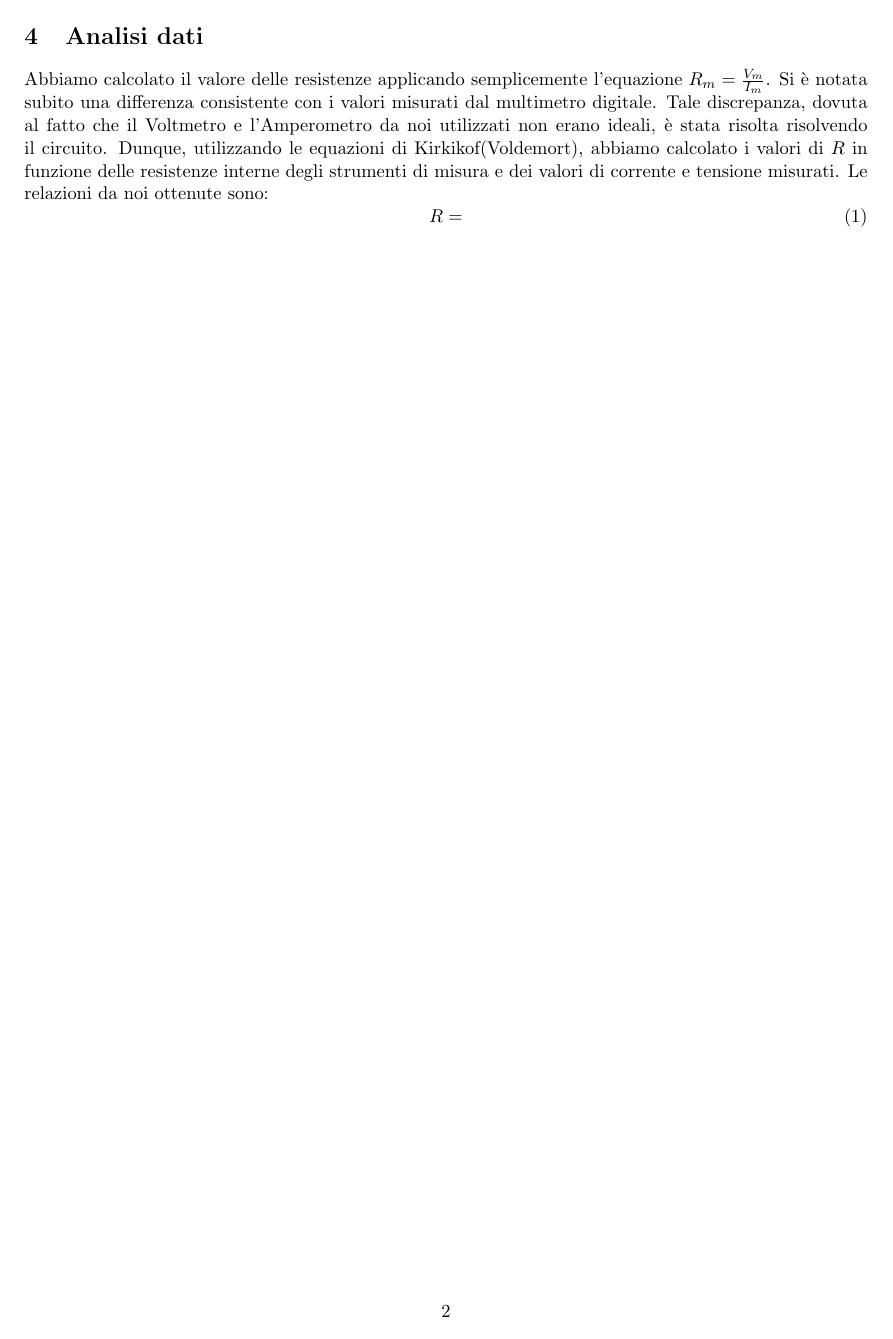
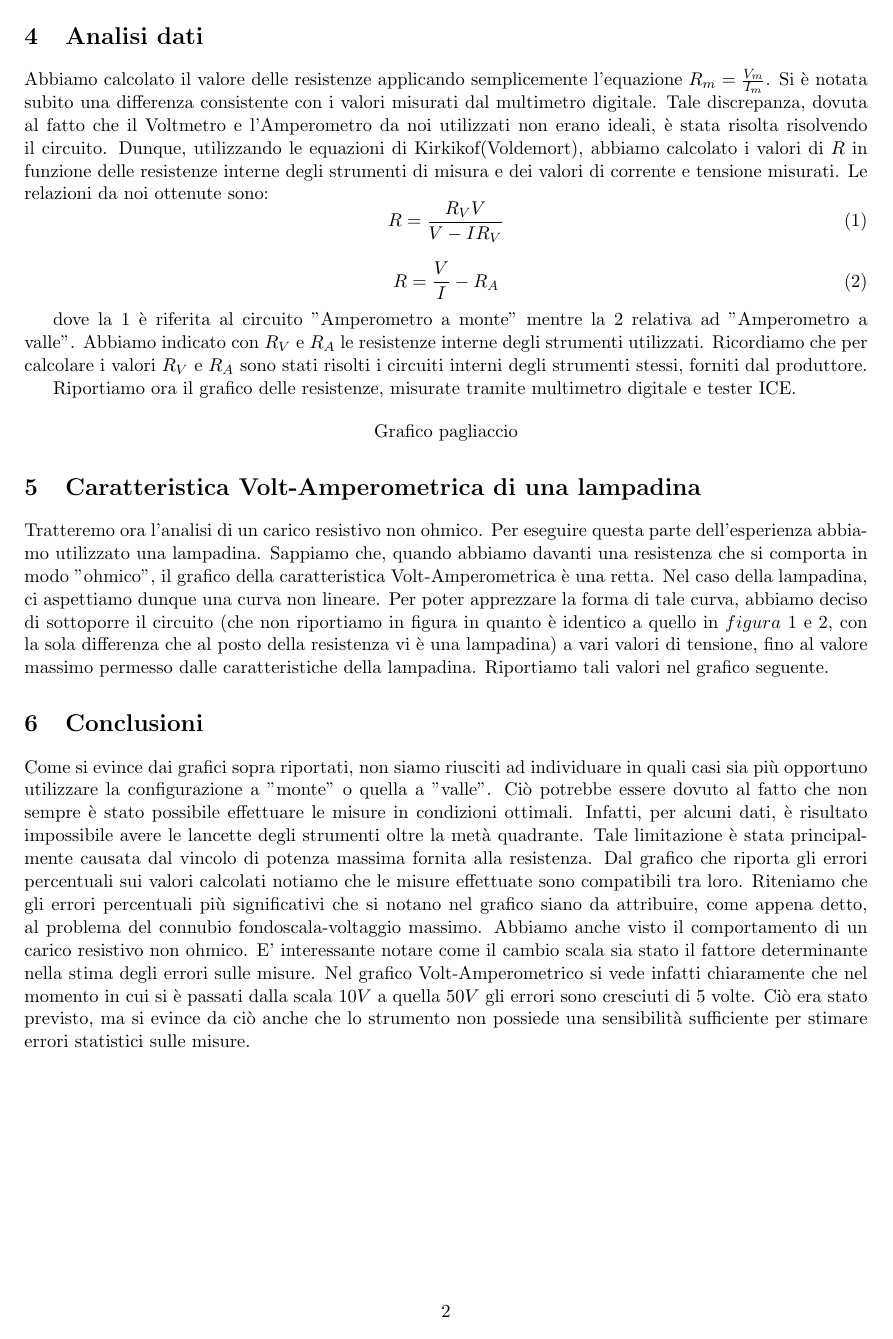
Before and after one commit to DejavuITA/LabFis3, a LaTeX document (E1/latex/Relazione.tex, which reads E1/latex/Conclusioni.tex, E1/latex/Lampafina.tex, E1/latex/Procedura.tex): page 2 of 2. Compiled offline with pdfLaTeX.

Commit message:
pagliaccio

```diff
--- /dev/null
+++ b/E1/latex/Conclusioni.tex
@@ -0,0 +1,2 @@
+\section{Conclusioni}
+Come si evince dai grafici sopra riportati, non siamo riusciti ad individuare in quali casi sia più opportuno utilizzare la configurazione a "monte" o quella a "valle". Ciò potrebbe essere dovuto al fatto che non sempre è stato possibile effettuare le misure in condizioni ottimali. Infatti, per alcuni dati, è risultato impossibile avere le lancette degli strumenti oltre la metà quadrante. Tale limitazione è stata principalmente causata dal vincolo di potenza massima fornita alla resistenza. Dal grafico che riporta gli errori percentuali sui valori calcolati notiamo che le misure effettuate sono compatibili tra loro. Riteniamo che gli errori percentuali più significativi che si notano nel grafico siano da attribuire, come appena detto, al problema del connubio fondoscala-voltaggio massimo. Abbiamo anche visto il comportamento di un carico resistivo non ohmico. E' interessante notare come il cambio scala sia stato il fattore determinante nella stima degli errori sulle misure. Nel grafico Volt-Amperometrico si vede infatti chiaramente che nel momento in cui si è passati dalla scala $10V$ a quella $50V$ gli errori sono cresciuti di 5 volte. Ciò era stato previsto, ma si evince da ciò anche che lo strumento non possiede una sensibilità sufficiente per stimare errori statistici sulle misure.
--- /dev/null
+++ b/E1/latex/Lampafina.tex
@@ -0,0 +1,2 @@
+\section{Caratteristica Volt-Amperometrica di una lampadina}
+Tratteremo ora l'analisi di un carico resistivo non ohmico. Per eseguire questa parte dell'esperienza abbiamo utilizzato una lampadina. Sappiamo che, quando abbiamo davanti una resistenza che si comporta in modo "ohmico", il grafico della caratteristica Volt-Amperometrica è una retta. Nel caso della lampadina, ci aspettiamo dunque una curva non lineare. Per poter apprezzare la forma di tale curva, abbiamo deciso di sottoporre il circuito (che non riportiamo in figura in quanto è identico a quello in $figura$ 1 e 2, con la sola differenza che al posto della resistenza vi è una lampadina) a vari valori di tensione, fino al valore massimo permesso dalle caratteristiche della lampadina. Riportiamo tali valori nel grafico seguente.
--- a/E1/latex/Procedura.tex
+++ b/E1/latex/Procedura.tex
@@ -14,5 +14,20 @@ Abbiamo dunque chiuso il circuito e annotati i valori di tensione e corrente for
 
 Abbiamo calcolato il valore delle resistenze applicando semplicemente l'equazione $R_m=\frac{V_m}{I_m}$. Si è notata subito una differenza consistente con i valori misurati dal multimetro digitale. Tale discrepanza, dovuta al fatto che il Voltmetro e l'Amperometro da noi utilizzati non erano ideali, è stata risolta risolvendo il circuito. Dunque, utilizzando le equazioni di Kirkikof(Voldemort), abbiamo calcolato i valori di $R$ in funzione delle resistenze interne degli strumenti di misura e dei valori di corrente e tensione misurati. Le relazioni da noi ottenute sono:
 \begin{equation}
-R=
+R=\frac{R_VV}{V-IR_V}
+\label{casapagliaccio}
 \end{equation}
+
+\begin{equation}
+R=\frac{V}{I}-R_A
+\label{brugnagay}
+\end{equation}
+
+dove la \ref{casapagliaccio} è riferita al circuito "Amperometro a monte" mentre la \ref{brugnagay} relativa ad "Amperometro a valle". Abbiamo indicato con $R_V$ e $R_A$ le resistenze interne degli strumenti utilizzati.
+Ricordiamo che per calcolare i valori $R_V$ e $R_A$ sono stati risolti i circuiti interni degli strumenti stessi, forniti dal produttore.
+
+Riportiamo ora il grafico delle resistenze, misurate tramite multimetro digitale e tester ICE.
+
+\begin{center}
+Grafico pagliaccio
+\end{center}
```
Also changed, not shown: E1/latex/Relazione.tex (+2 -2 lines), E1/latex/Procedura.tex (2 more changed lines).
